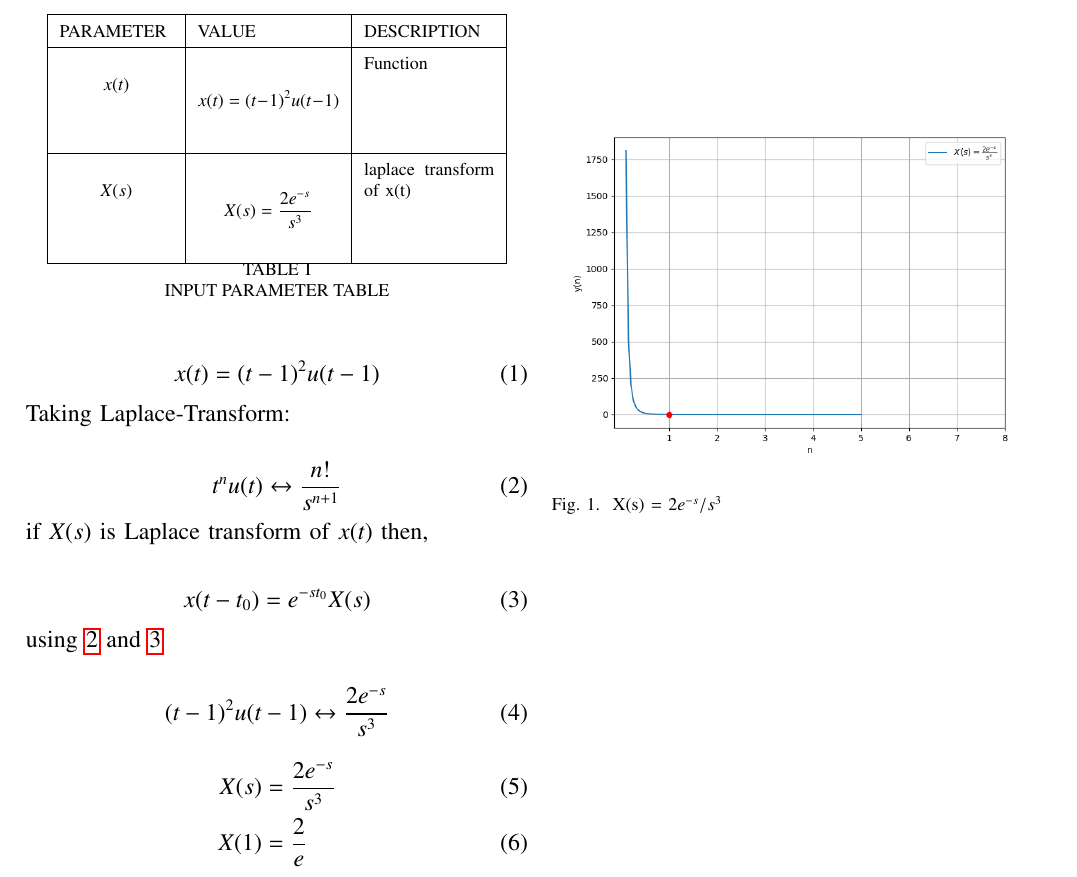
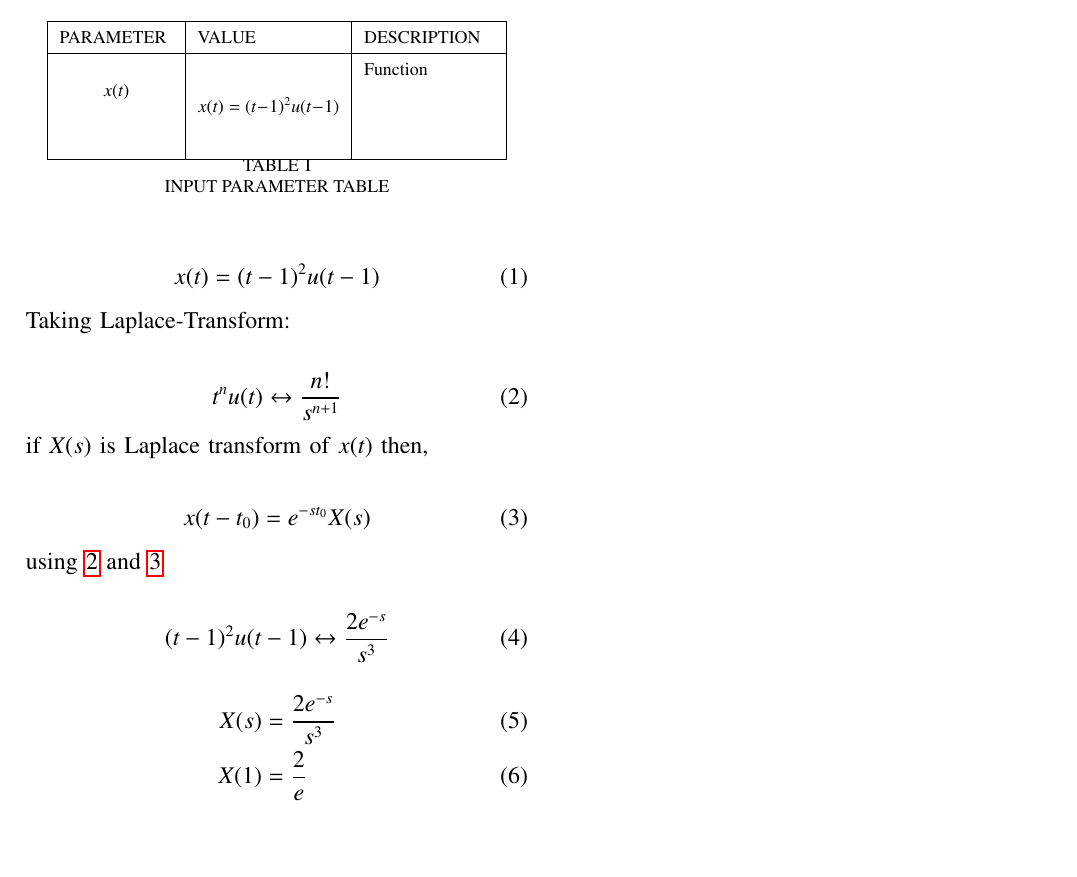
Before and after one commit to Goutham022006/signal-and-system, a LaTeX paper (Gate/IN_40/Gate.tex): part of the page, cut so that both start at the same text, the shorter picture padded with empty space. Compiled offline with pdfLaTeX.

Commit message:
Add files via upload

```diff
--- a/Gate/IN_40/Gate.tex
+++ b/Gate/IN_40/Gate.tex
@@ -87,10 +87,4 @@ using \ref{IN_40.2} and \ref{IN_40.3}\\
     X(1)&=\frac{2}{e}
 \end{align}
 $\therefore$ 2 is Correct.
-\begin{figure}[h]
-  \centering
-  \includegraphics[width=\columnwidth]{figs/fig1.png}
-  \caption{X(s) = $2e^{-s}/s^3$}
-  \label{fig:graph}
-\end{figure}
 \end{document}
```
Also changed, not shown: Gate/IN_40/tables/Table.tex (+0 -1 lines), Gate/IN_40/Gate.pdf, 2 other files.
